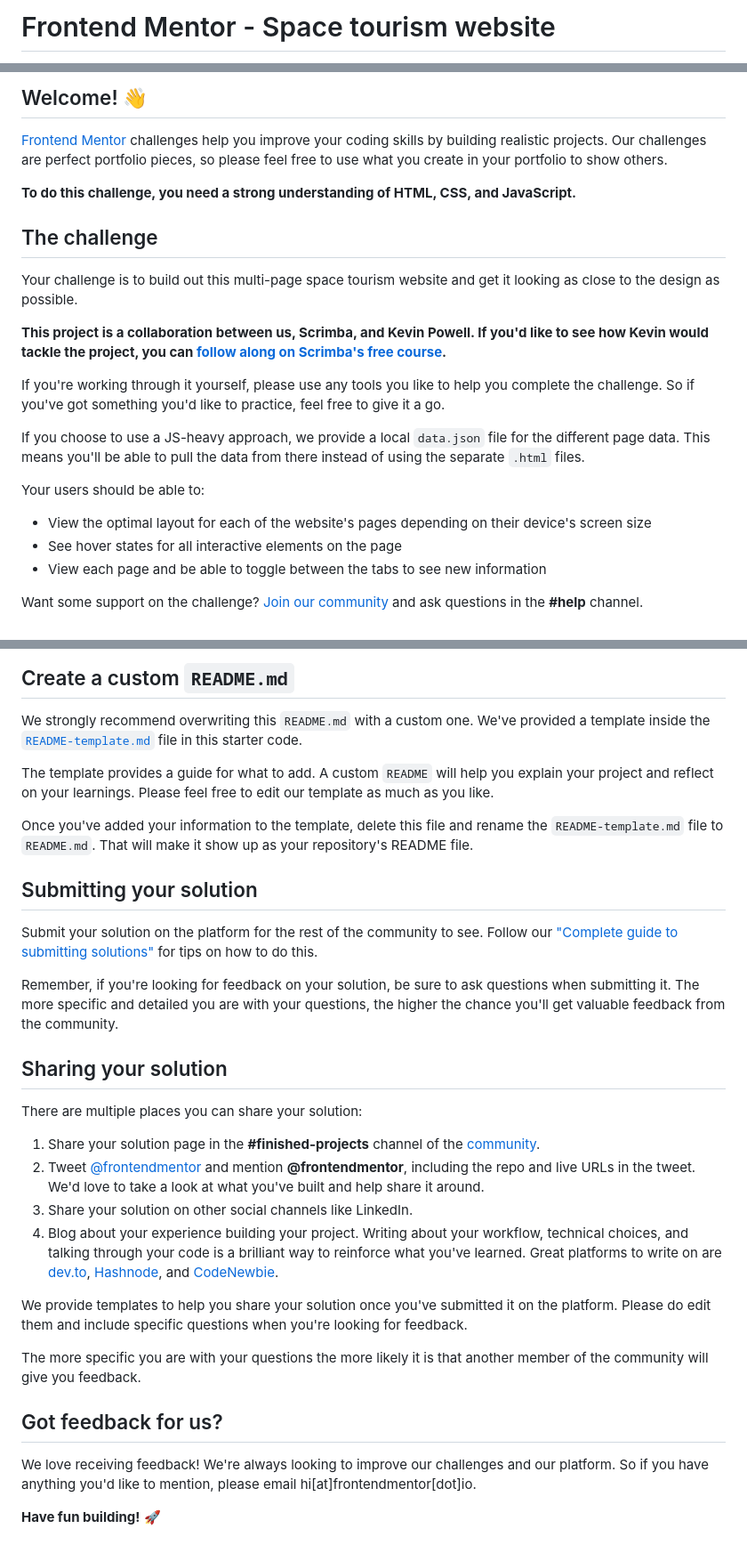
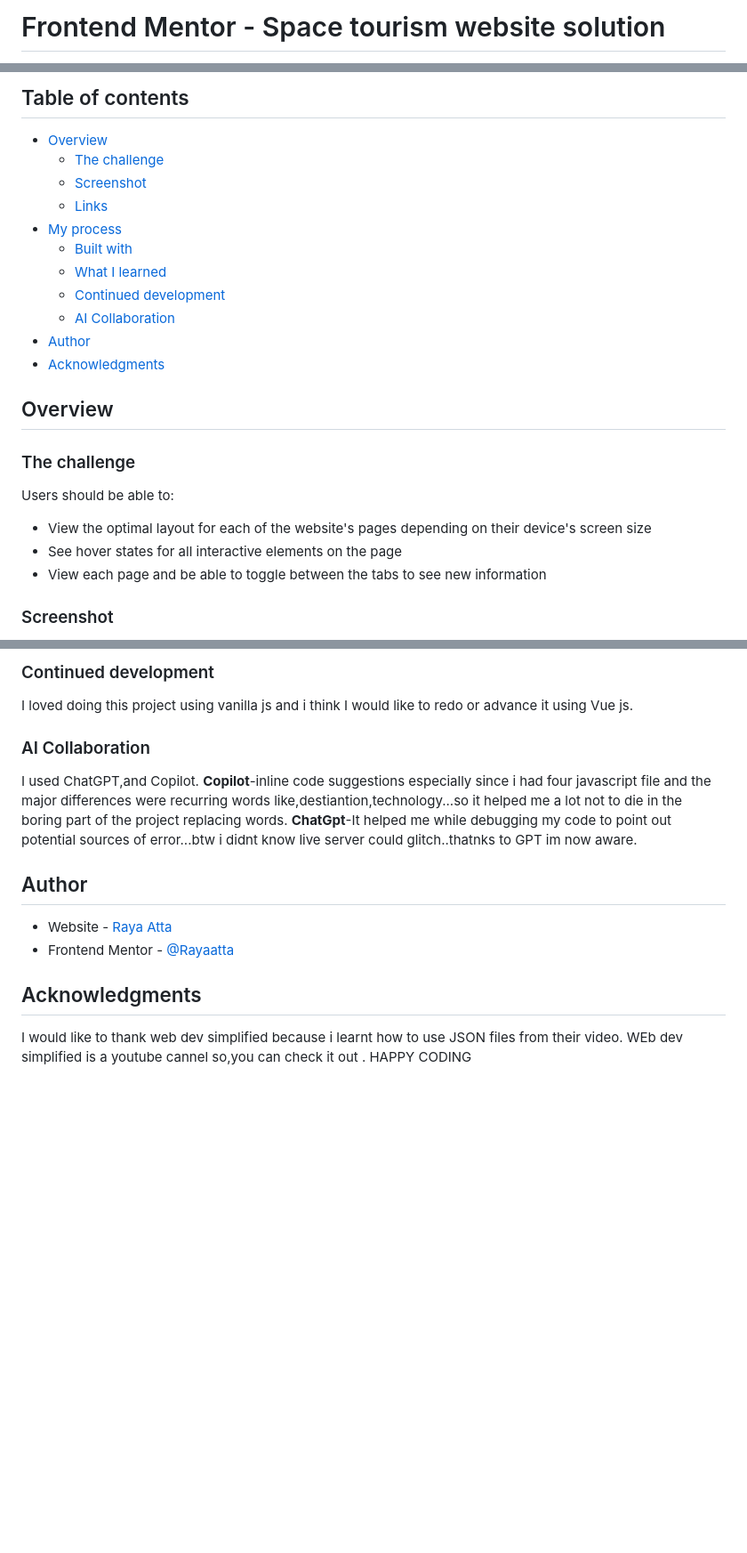
Before and after one commit to rayaatta/space-tourism-website-main, a Markdown page: README.md, 3 parts joined by grey strips. Shown at 89% size. Drawn GitHub-style; blank space fills up the shorter version.

Commit message:
Updating README.md and removing README-template.md

```diff
--- a/README.md
+++ b/README.md
@@ -1,2 +1,2 @@
-# Frontend Mentor - Space tourism website
+# Frontend Mentor - Space tourism website solution
 
@@ -4,25 +4,28 @@
 
-## Welcome! 👋
+## Table of contents
 
-[Frontend Mentor](https://www.frontendmentor.io) challenges help you improve your coding skills by building realistic projects. Our challenges are perfect portfolio pieces, so please feel free to use what you create in your portfolio to show others.
+- [Overview](#overview)
+  - [The challenge](#the-challenge)
+  - [Screenshot](#screenshot)
+  - [Links](#links)
+- [My process](#my-process)
+  - [Built with](#built-with)
+  - [What I learned](#what-i-learned)
+  - [Continued development](#continued-development)
+  - [AI Collaboration](#ai-collaboration)
+- [Author](#author)
+- [Acknowledgments](#acknowledgments)
 
-**To do this challenge, you need a strong understanding of HTML, CSS, and JavaScript.**
 
-## The challenge
+## Overview
 
-Your challenge is to build out this multi-page space tourism website and get it looking as close to the design as possible.
+### The challenge
 
-**This project is a collaboration between us, Scrimba, and Kevin Powell. If you'd like to see how Kevin would tackle the project, you can [follow along on Scrimba's free course](https://scrimba.com/learn/spacetravel).**
-
-If you're working through it yourself, please use any tools you like to help you complete the challenge. So if you've got something you'd like to practice, feel free to give it a go.
-
-If you choose to use a JS-heavy approach, we provide a local `data.json` file for the different page data. This means you'll be able to pull the data from there instead of using the separate `.html` files.
-
-Your users should be able to:
+Users should be able to:
 
 - View the optimal layout for each of the website's pages depending on their device's screen size
 - See hover states for all interactive elements on the page
 - View each page and be able to toggle between the tabs to see new information
 
-Want some support on the challenge? [Join our community](https://www.frontendmentor.io/community) and ask questions in the **#help** channel.
+### Screenshot
 
@@ -68,33 +128,21 @@ You can host your site using one of these solutions or any of our other trusted
 
-## Create a custom `README.md`
+### Continued development
+I loved doing this project using vanilla js  and i think I would like to redo or advance it using Vue js.
 
-We strongly recommend overwriting this `README.md` with a custom one. We've provided a template inside the [`README-template.md`](./README-template.md) file in this starter code.
 
-The template provides a guide for what to add. A custom `README` will help you explain your project and reflect on your learnings. Please feel free to edit our template as much as you like.
+### AI Collaboration
+I used ChatGPT,and Copilot.
+**Copilot**-inline code suggestions especially since i had four javascript file and the major differences were recurring words like,destiantion,technology...so it helped me a lot not to die in the boring part of the project replacing words.
+**ChatGpt**-It helped me while debugging my code to point out potential sources of error...btw i didnt know live server could glitch..thatnks to GPT im now aware.
 
-Once you've added your information to the template, delete this file and rename the `README-template.md` file to `README.md`. That will make it show up as your repository's README file.
 
-## Submitting your solution
+## Author
 
-Submit your solution on the platform for the rest of the community to see. Follow our ["Complete guide to submitting solutions"](https://medium.com/frontend-mentor/a-complete-guide-to-submitting-solutions-on-frontend-mentor-ac6384162248) for tips on how to do this.
+- Website - [Raya Atta](https://www.your-site.com)
+- Frontend Mentor - [@Rayaatta](https://www.frontendmentor.io/profile/rayaatta)
 
-Remember, if you're looking for feedback on your solution, be sure to ask questions when submitting it. The more specific and detailed you are with your questions, the higher the chance you'll get valuable feedback from the community.
-
-## Sharing your solution
-
-There are multiple places you can share your solution:
-
-1. Share your solution page in the **#finished-projects** channel of the [community](https://www.frontendmentor.io/community).
-2. Tweet [@frontendmentor](https://twitter.com/frontendmentor) and mention **@frontendmentor**, including the repo and live URLs in the tweet. We'd love to take a look at what you've built and help share it around.
-3. Share your solution on other social channels like LinkedIn.
-4. Blog about your experience building your project. Writing about your workflow, technical choices, and talking through your code is a brilliant way to reinforce what you've learned. Great platforms to write on are [dev.to](https://dev.to/), [Hashnode](https://hashnode.com/), and [CodeNewbie](https://community.codenewbie.org/).
-
-We provide templates to help you share your solution once you've submitted it on the platform. Please do edit them and include specific questions when you're looking for feedback.
-
-The more specific you are with your questions the more likely it is that another member of the community will give you feedback.
-
-## Got feedback for us?
-
-We love receiving feedback! We're always looking to improve our challenges and our platform. So if you have anything you'd like to mention, please email hi[at]frontendmentor[dot]io.
-
-**Have fun building!** 🚀
+## Acknowledgments
+I would like to thank web dev simplified because i learnt how to use JSON files from their video.
+WEb dev simplified is a youtube cannel so,you can check it out
+.
+HAPPY CODING
```
Also changed, not shown: other parts of README.md (+82 -25 lines), README-template.md (deleted, +0 -123 lines).
